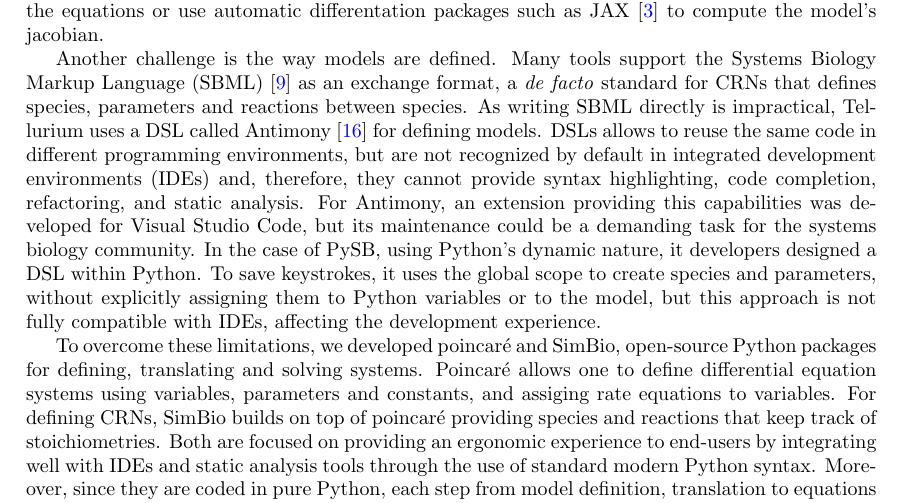
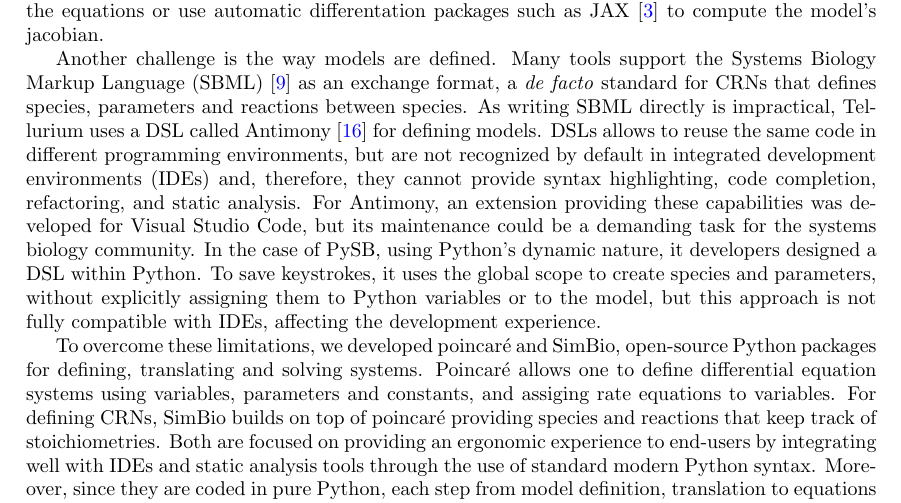
Before and after one commit to maurosilber/simbio-paper, a LaTeX paper (article.tex): part of page 2 of 10, cut so that both start at the same text. Compiled offline with pdfLaTeX.

Commit message:
Fix typo

```diff
--- a/article.tex
+++ b/article.tex
@@ -166,7 +166,7 @@
 \Acp{DSL} allows to reuse the same code in different programming environments,
 but are not recognized by default in \acp{IDE}
 and, therefore, they cannot provide syntax highlighting, code completion, refactoring, and static analysis.
-For Antimony, an extension providing this capabilities was developed for Visual Studio Code,
+For Antimony, an extension providing these capabilities was developed for Visual Studio Code,
 but its maintenance could be a demanding task for the systems biology community.
 In the case of PySB,
 using Python's dynamic nature,
```
